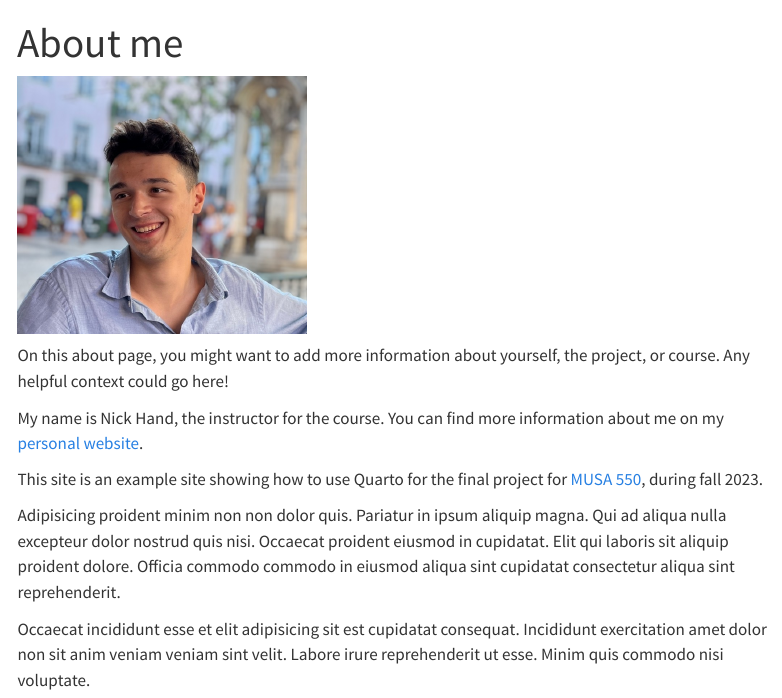
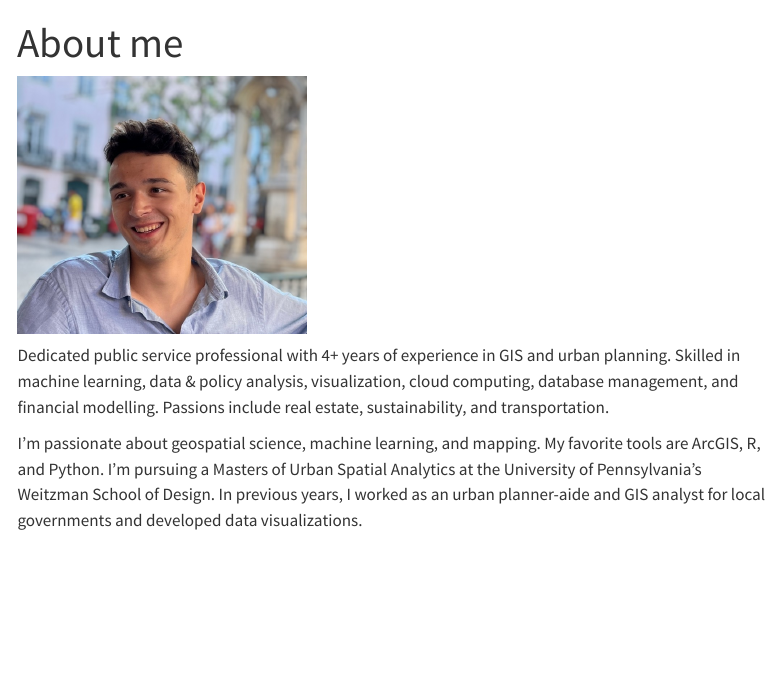
Before and after one commit to TrevorKap/Quarto-Python-Website, a Quarto document (about.qmd): the page in a window 1100 px wide, from its top. Rendered offline with R 4.5, knitr and Pandoc in place of Quarto, with nearby package versions; menus at the side of the page are left out.

Commit message:
Update about.qmd

```diff
--- a/about.qmd
+++ b/about.qmd
@@ -13,19 +13,9 @@ title: "About me"
 <!-- Text gets a column with width 8/12 -->
 ::: {.g-col-8}
 
-On this about page, you might want to add more information about yourself,
-the project, or course. Any helpful context could go here!
+Dedicated public service professional with 4+ years of experience in GIS and urban planning. Skilled in machine learning, data & policy analysis, visualization, cloud computing, database management, and financial modelling. Passions include real estate, sustainability, and transportation.
 
-My name is Nick Hand, the instructor for the course. You can find more
-information about me on my [personal website](https://www.nickhand.dev/).
-
-This site is an example site showing how to use Quarto for
-the final project for [MUSA 550](https://musa-550-fall-2023.github.io/),
-during fall 2023.
-
-Adipisicing proident minim non non dolor quis. Pariatur in ipsum aliquip magna. Qui ad aliqua nulla excepteur dolor nostrud quis nisi. Occaecat proident eiusmod in cupidatat. Elit qui laboris sit aliquip proident dolore. Officia commodo commodo in eiusmod aliqua sint cupidatat consectetur aliqua sint reprehenderit.
-
-Occaecat incididunt esse et elit adipisicing sit est cupidatat consequat. Incididunt exercitation amet dolor non sit anim veniam veniam sint velit. Labore irure reprehenderit ut esse. Minim quis commodo nisi voluptate.
+I’m passionate about geospatial science, machine learning, and mapping. My favorite tools are ArcGIS, R, and Python. I'm pursuing a Masters of Urban Spatial Analytics at the University of Pennsylvania's Weitzman School of Design. In previous years, I worked as an urban planner-aide and GIS analyst for local governments and developed  data visualizations.
 
 :::
 
```
